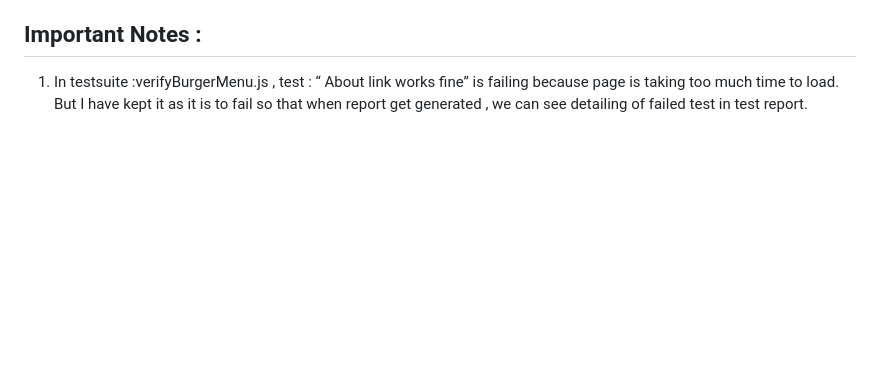
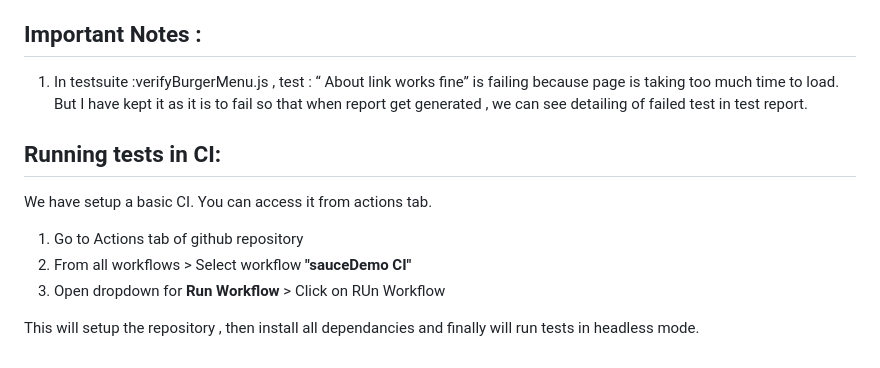
Before and after one commit to rohitgawas/sauceDemoAutomation, a Markdown page: README.md, the part around the change. Drawn GitHub-style; blank space fills up the shorter version.

```diff
--- a/README.md
+++ b/README.md
@@ -187,3 +187,15 @@ This will run the tests in headed mode in browser and will store the html report
 ## Important Notes :
 
 1.	In testsuite :verifyBurgerMenu.js , test : “ About link works fine” is failing because page is taking too much time to load. But I have kept it as it is to fail so that when report get generated , we can see detailing of failed test in test report.
+
+
+## Running tests in CI:
+
+We have setup a basic CI. You can access it from actions tab.
+
+1. Go to Actions tab of github repository
+2. From all workflows > Select workflow **"sauceDemo CI"**
+3. Open dropdown for **Run Workflow** > Click on RUn Workflow
+
+
+This will setup the repository , then install all dependancies and finally will run tests in headless mode.
```
